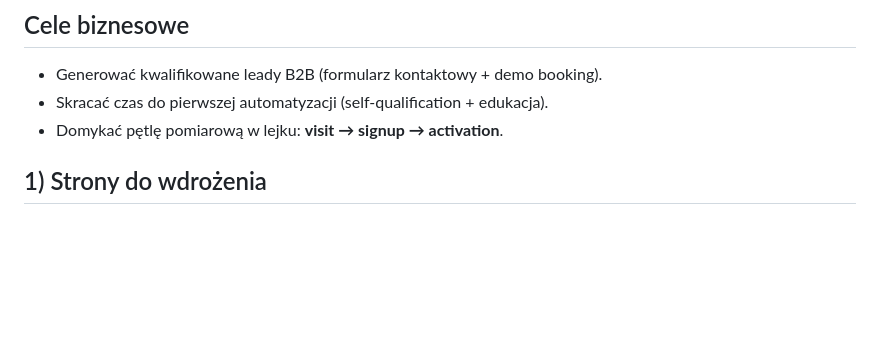
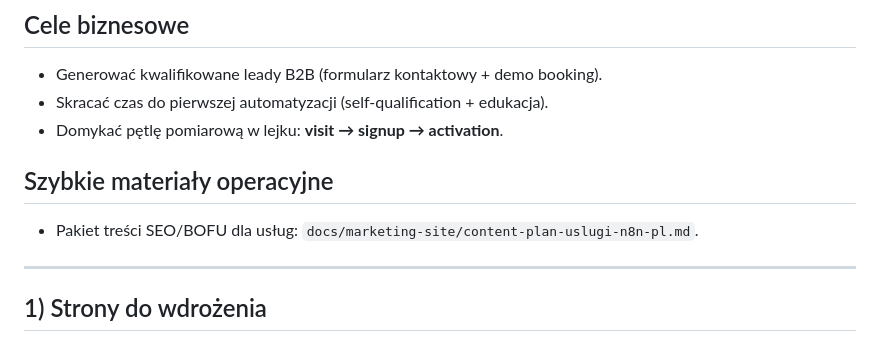
Before and after one commit to patrykos181/n8n, a Markdown page: docs/marketing-site/README.md, the part around the change. GitHub-like rendering; blank space fills up the shorter version.

Commit message:
docs(marketing): add Polish SEO content pack for n8n services

```diff
--- a/docs/marketing-site/README.md
+++ b/docs/marketing-site/README.md
@@ -5,6 +5,12 @@
 - Generować kwalifikowane leady B2B (formularz kontaktowy + demo booking).
 - Skracać czas do pierwszej automatyzacji (self-qualification + edukacja).
 - Domykać pętlę pomiarową w lejku: **visit → signup → activation**.
+
+## Szybkie materiały operacyjne
+
+- Pakiet treści SEO/BOFU dla usług: `docs/marketing-site/content-plan-uslugi-n8n-pl.md`.
+
+---
 
 ## 1) Strony do wdrożenia
 
```
Also changed, not shown: docs/marketing-site/content-plan-uslugi-n8n-pl.md (added, +205 -0 lines).
